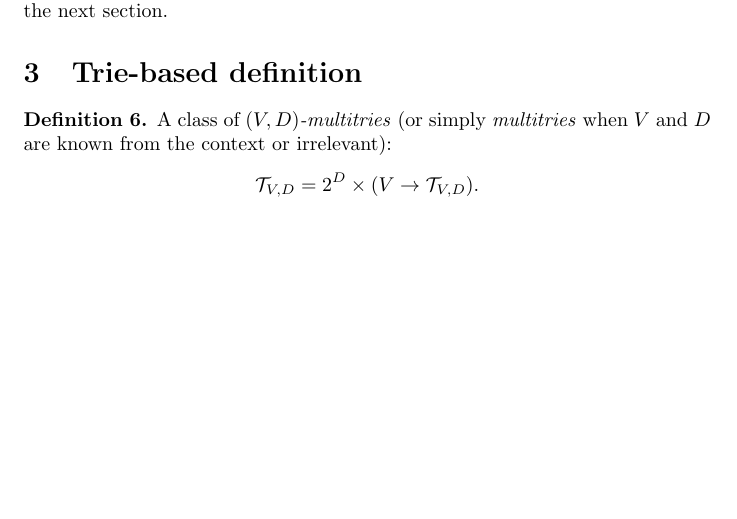
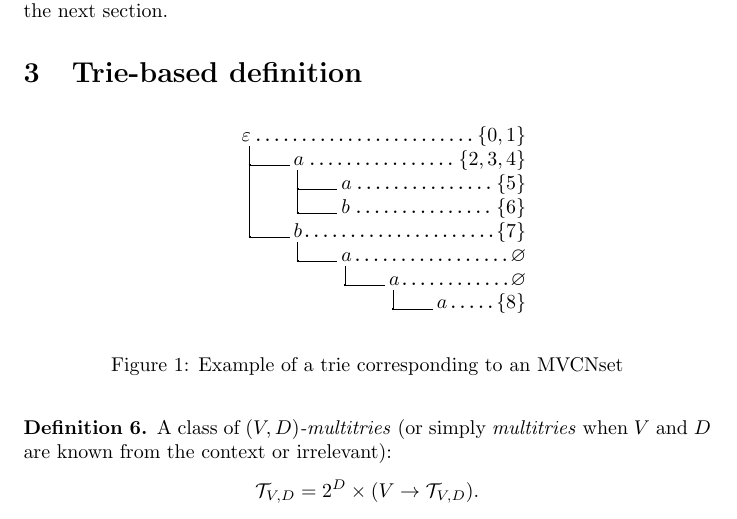
Before and after one commit to vadimvinnik/multi-trie, a LaTeX paper (tex/multi-trie.tex): part of page 5 of 7, cut so that both start at the same text, the shorter picture padded with empty space. Compiled offline with pdfLaTeX.

Commit message:
LaTeX documentation: examples

```diff
--- a/tex/multi-trie.tex
+++ b/tex/multi-trie.tex
@@ -14,6 +14,9 @@
 \usepackage{amssymb}
 \usepackage{amsthm}
 \usepackage{amsmath}
+\usepackage{dirtree}
+
+\DTsetlength{0.2em}{2em}{0.2em}{0.4pt}{1pt}
 
 \theoremstyle{definition}
 \newtheorem{Df}{Definition}
@@ -311,6 +314,24 @@ is described in the next section.
 
 \section{Trie-based definition}
 
+\begin{figure}[ht]
+\begin{center}
+\begin{minipage}{17em}
+\dirtree{%
+  .1 $\varepsilon$\DTcomment{$\{0, 1\}$} .
+    .2 $a$\DTcomment{$\{2, 3, 4\}$} .
+      .3 $a$\DTcomment{$\{5\}$} .
+      .3 $b$\DTcomment{$\{6\}$} .
+    .2 $b$\DTcomment{$\{7\}$} .
+      .3 $a$\DTcomment{$\varnothing$} .
+        .4 $a$\DTcomment{$\varnothing$} .
+          .5 $a$\DTcomment{$\{8\}$} .
+}
+\end{minipage}
+\end{center}
+\caption{Example of a trie corresponding to an MVCNset}\label{fig:trie}
+\end{figure}
+
 \begin{Df}\label{df:mt}
 A class of \emph{$(V,D)$-multitries} (or simply \emph{multitries} when~$V$
 and~$D$ are known from the context or irrelevant):
```
